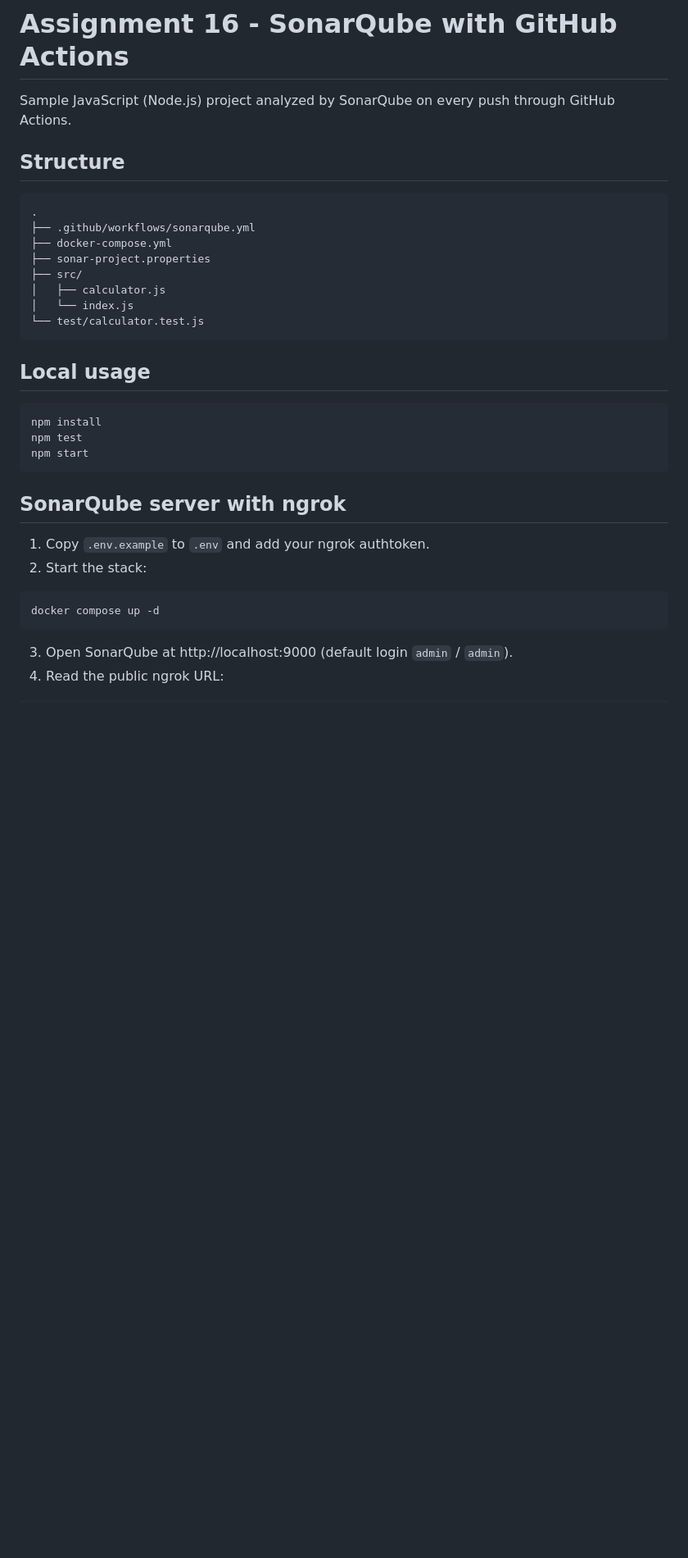
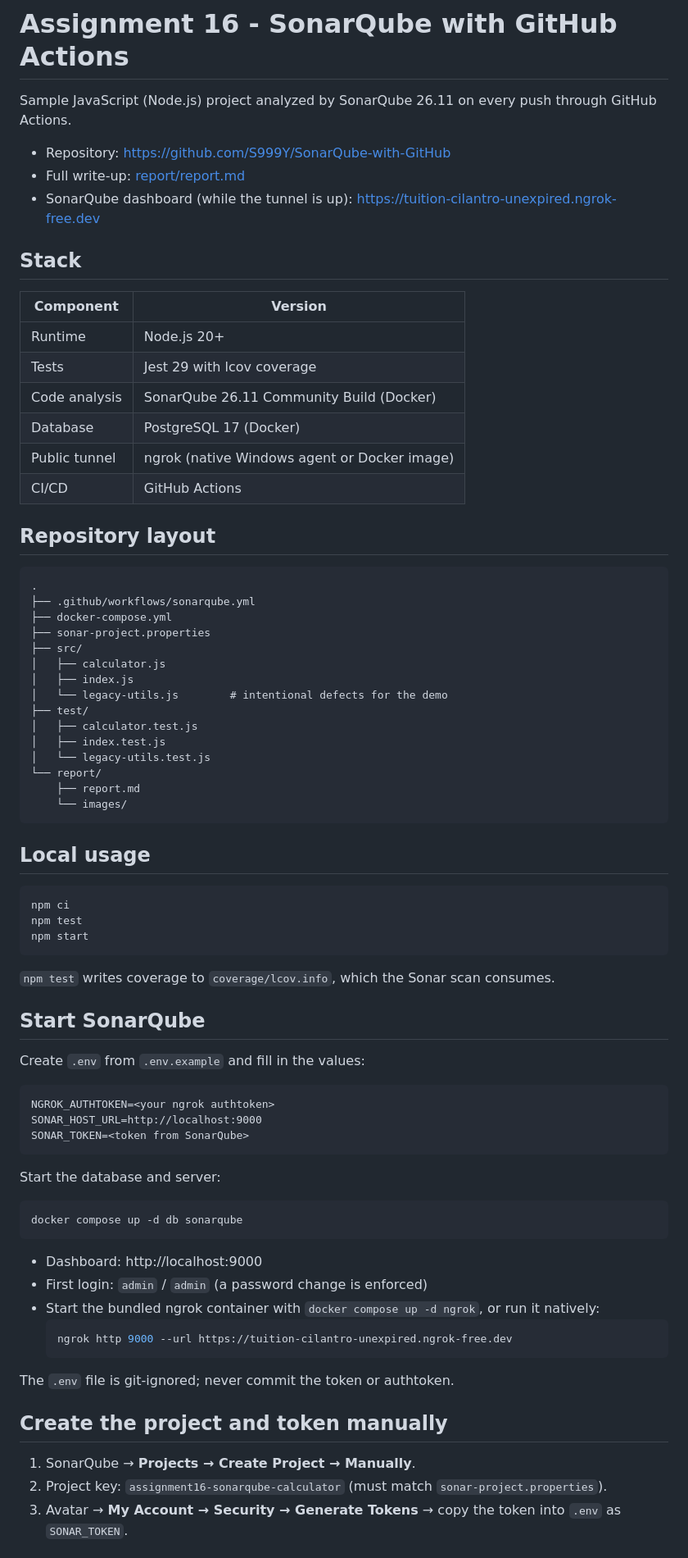
Before and after one commit to S999Y/SonarQube-with-GitHub, a Markdown page: README.md, the part around one of its changes. Shown at 82% size. GitHub-like rendering; blank space fills up the shorter version.

````diff
--- a/README.md
+++ b/README.md
@@ -1,8 +1,23 @@
 # Assignment 16 - SonarQube with GitHub Actions
 
-Sample JavaScript (Node.js) project analyzed by SonarQube on every push through GitHub Actions.
+Sample JavaScript (Node.js) project analyzed by SonarQube 26.11 on every push through GitHub Actions.
 
-## Structure
+- Repository: https://github.com/S999Y/SonarQube-with-GitHub
+- Full write-up: [report/report.md](report/report.md)
+- SonarQube dashboard (while the tunnel is up): https://tuition-cilantro-unexpired.ngrok-free.dev
+
+## Stack
+
+| Component | Version |
+| --- | --- |
+| Runtime | Node.js 20+ |
+| Tests | Jest 29 with lcov coverage |
+| Code analysis | SonarQube 26.11 Community Build (Docker) |
+| Database | PostgreSQL 17 (Docker) |
+| Public tunnel | ngrok (native Windows agent or Docker image) |
+| CI/CD | GitHub Actions |
+
+## Repository layout
 
 ```
 .
@@ -11,26 +26,55 @@ Sample JavaScript (Node.js) project analyzed by SonarQube on every push through
 ├── sonar-project.properties
 ├── src/
 │   ├── calculator.js
-│   └── index.js
-└── test/calculator.test.js
+│   ├── index.js
+│   └── legacy-utils.js        # intentional defects for the demo
+├── test/
+│   ├── calculator.test.js
+│   ├── index.test.js
+│   └── legacy-utils.test.js
+└── report/
+    ├── report.md
+    └── images/
 ```
 
 ## Local usage
 
 ```bash
-npm install
+npm ci
 npm test
 npm start
 ```
 
-## SonarQube server with ngrok
+`npm test` writes coverage to `coverage/lcov.info`, which the Sonar scan consumes.
 
-1. Copy `.env.example` to `.env` and add your ngrok authtoken.
-2. Start the stack:
+## Start SonarQube
+
+Create `.env` from `.env.example` and fill in the values:
+
+```
+NGROK_AUTHTOKEN=<your ngrok authtoken>
+SONAR_HOST_URL=http://localhost:9000
+SONAR_TOKEN=<token from SonarQube>
+```
+
+Start the database and server:
 
 ```bash
-docker compose up -d
+docker compose up -d db sonarqube
 ```
 
-3. Open SonarQube at http://localhost:9000 (default login `admin` / `admin`).
-4. Read the public ngrok URL:
+- Dashboard: http://localhost:9000
+- First login: `admin` / `admin` (a password change is enforced)
+- Start the bundled ngrok container with `docker compose up -d ngrok`, or run it natively:
+  ```bash
+  ngrok http 9000 --url https://tuition-cilantro-unexpired.ngrok-free.dev
+  ```
+
+The `.env` file is git-ignored; never commit the token or authtoken.
+
+## Create the project and token manually
+
+1. SonarQube → **Projects → Create Project → Manually**.
+2. Project key: `assignment16-sonarqube-calculator` (must match `sonar-project.properties`).
+3. Avatar → **My Account → Security → Generate Tokens** → copy the token into `.env` as `SONAR_TOKEN`.
+
````
Also changed, not shown: other parts of README.md (+51 -5 lines), report/report.md (+82 -26 lines), report/images/github-action.png (added), report/images/ngrok.png (renamed from report/images/ngrok .png), report/images/secret-setup.png (added), report/images/sonarqube-login.png (renamed from report/images/sonarcube login.png).
